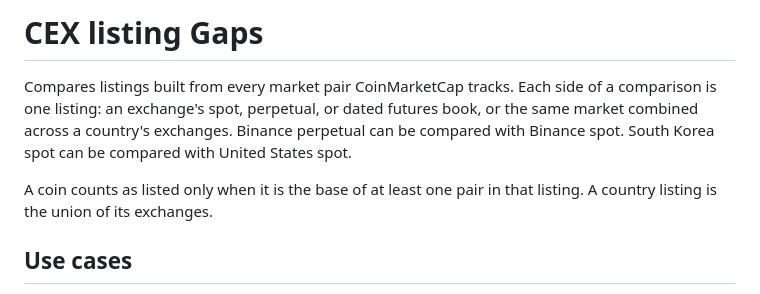
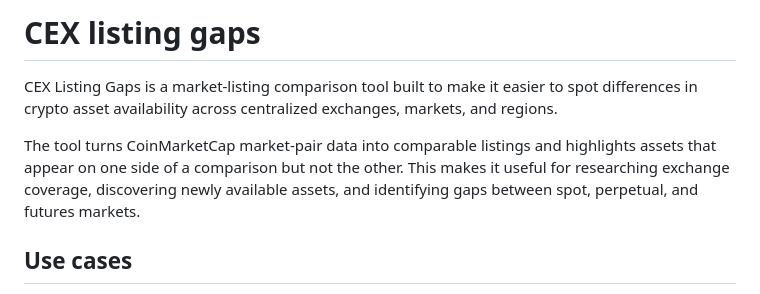
Before and after one commit to intensodefi/CEX-listing-gaps, a Markdown page: README.md, the part around the change. GitHub-like rendering.

```diff
--- a/README.md
+++ b/README.md
@@ -1,8 +1,8 @@
-# CEX listing Gaps
+# CEX listing gaps
 
-Compares listings built from every market pair CoinMarketCap tracks. Each side of a comparison is one listing: an exchange's spot, perpetual, or dated futures book, or the same market combined across a country's exchanges. Binance perpetual can be compared with Binance spot. South Korea spot can be compared with United States spot.
+CEX Listing Gaps is a market-listing comparison tool built to make it easier to spot differences in crypto asset availability across centralized exchanges, markets, and regions.
 
-A coin counts as listed only when it is the base of at least one pair in that listing. A country listing is the union of its exchanges.
+The tool turns CoinMarketCap market-pair data into comparable listings and highlights assets that appear on one side of a comparison but not the other. This makes it useful for researching exchange coverage, discovering newly available assets, and identifying gaps between spot, perpetual, and futures markets.
 
 ## Use cases
 
```
